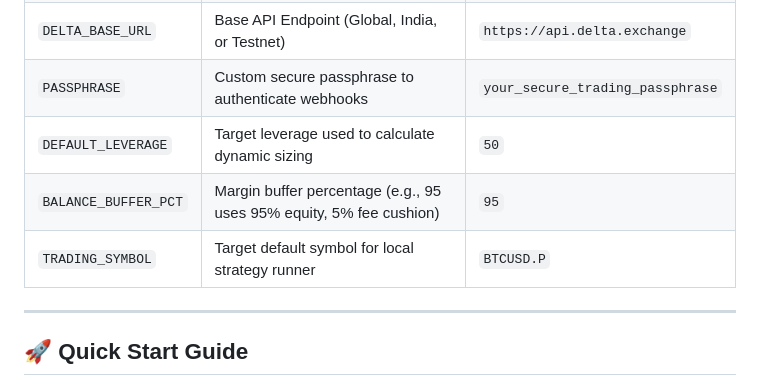
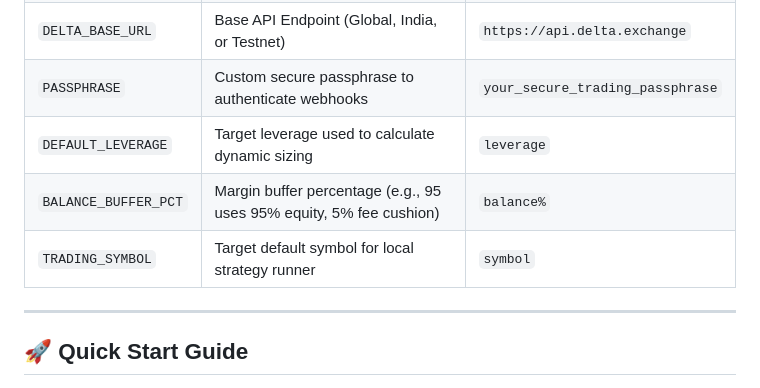
Before and after one commit to dhruvv16-hash/DeltaBridge, a Markdown page: README.md, the part around the change. GitHub-like rendering.

Commit message:
Update README table with placeholder variable values

```diff
--- a/README.md
+++ b/README.md
@@ -130,9 +130,9 @@ Configure these environment variables in your server configuration (or a local `
 | `DELTA_API_SECRET` | Default Delta API Secret (fallback if database is empty) | `your_delta_api_secret` |
 | `DELTA_BASE_URL` | Base API Endpoint (Global, India, or Testnet) | `https://api.delta.exchange` |
 | `PASSPHRASE` | Custom secure passphrase to authenticate webhooks | `your_secure_trading_passphrase` |
-| `DEFAULT_LEVERAGE` | Target leverage used to calculate dynamic sizing | `50` |
-| `BALANCE_BUFFER_PCT` | Margin buffer percentage (e.g., 95 uses 95% equity, 5% fee cushion) | `95` |
-| `TRADING_SYMBOL` | Target default symbol for local strategy runner | `BTCUSD.P` |
+| `DEFAULT_LEVERAGE` | Target leverage used to calculate dynamic sizing | `leverage` |
+| `BALANCE_BUFFER_PCT` | Margin buffer percentage (e.g., 95 uses 95% equity, 5% fee cushion) | `balance%` |
+| `TRADING_SYMBOL` | Target default symbol for local strategy runner | `symbol` |
 
 ---
 
```
